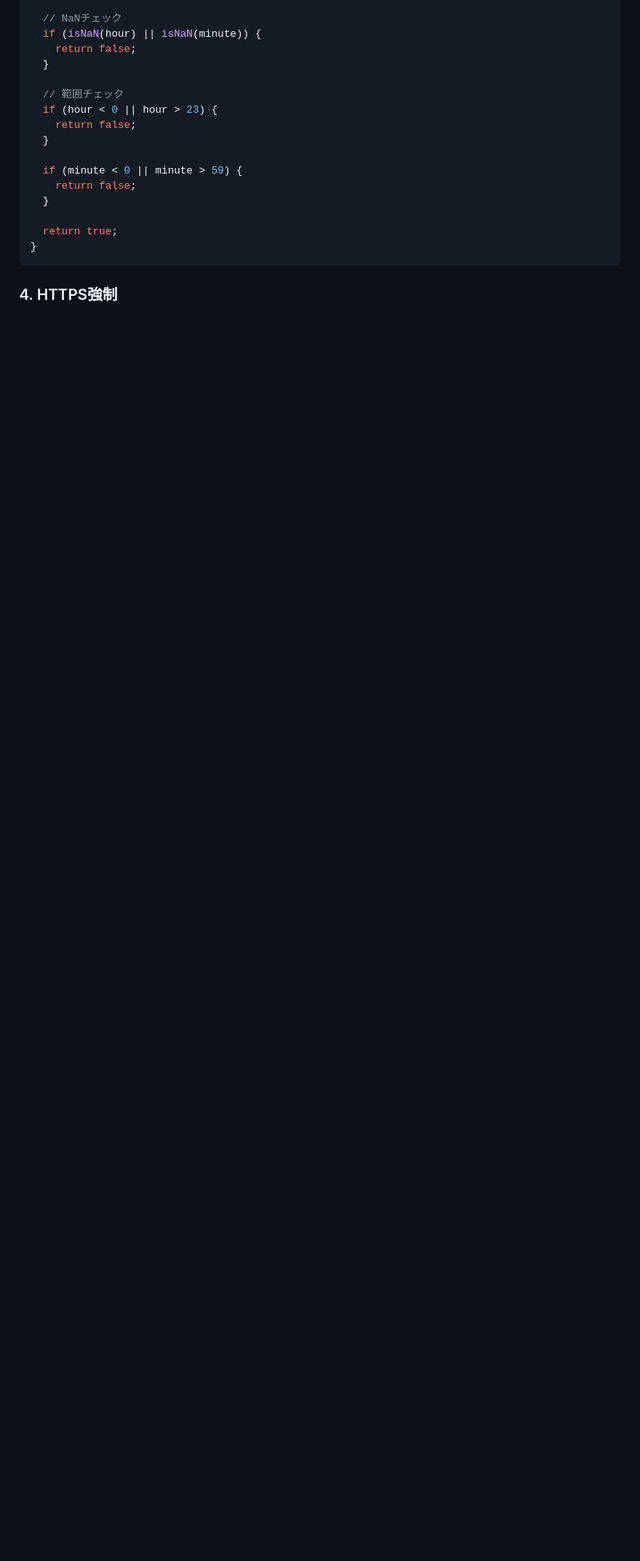
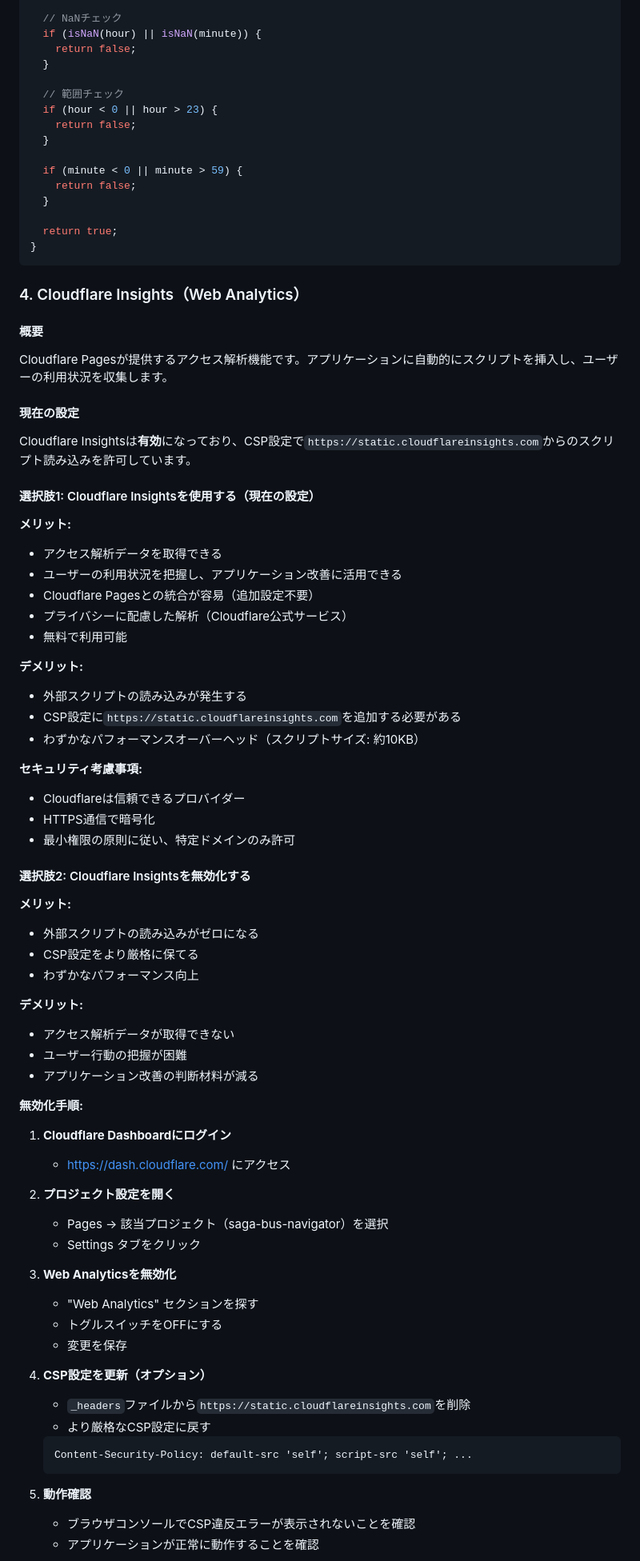
Before and after one commit to midnight480/saga-bus-navigator, a Markdown page: docs/SECURITY.md, the part around one of its changes. Shown at 80% size. GitHub-like rendering; blank space fills up the shorter version.

Commit message:
docs: Cloudflare Insightsの設定ガイドを追加
- 使用する場合と無効化する場合のメリット・デメリットを記載
- 無効化手順を5ステップで詳細に説明
- 推奨設定とその理由を明記
- 要件4.1, 4.2に対応

````diff
--- a/docs/SECURITY.md
+++ b/docs/SECURITY.md
@@ -100,4 +100,67 @@ validateTime(hour, minute) {
 }
 ```
 
-### 4. HTTPS強制
+### 4. Cloudflare Insights（Web Analytics）
+
+#### 概要
+Cloudflare Pagesが提供するアクセス解析機能です。アプリケーションに自動的にスクリプトを挿入し、ユーザーの利用状況を収集します。
+
+#### 現在の設定
+Cloudflare Insightsは**有効**になっており、CSP設定で`https://static.cloudflareinsights.com`からのスクリプト読み込みを許可しています。
+
+#### 選択肢1: Cloudflare Insightsを使用する（現在の設定）
+
+**メリット:**
+- アクセス解析データを取得できる
+- ユーザーの利用状況を把握し、アプリケーション改善に活用できる
+- Cloudflare Pagesとの統合が容易（追加設定不要）
+- プライバシーに配慮した解析（Cloudflare公式サービス）
+- 無料で利用可能
+
+**デメリット:**
+- 外部スクリプトの読み込みが発生する
+- CSP設定に`https://static.cloudflareinsights.com`を追加する必要がある
+- わずかなパフォーマンスオーバーヘッド（スクリプトサイズ: 約10KB）
+
+**セキュリティ考慮事項:**
+- Cloudflareは信頼できるプロバイダー
+- HTTPS通信で暗号化
+- 最小権限の原則に従い、特定ドメインのみ許可
+
+#### 選択肢2: Cloudflare Insightsを無効化する
+
+**メリット:**
+- 外部スクリプトの読み込みがゼロになる
+- CSP設定をより厳格に保てる
+- わずかなパフォーマンス向上
+
+**デメリット:**
+- アクセス解析データが取得できない
+- ユーザー行動の把握が困難
+- アプリケーション改善の判断材料が減る
+
+**無効化手順:**
+
+1. **Cloudflare Dashboardにログイン**
+   - https://dash.cloudflare.com/ にアクセス
+
+2. **プロジェクト設定を開く**
+   - Pages → 該当プロジェクト（saga-bus-navigator）を選択
+   - Settings タブをクリック
+
+3. **Web Analyticsを無効化**
+   - "Web Analytics" セクションを探す
+   - トグルスイッチをOFFにする
+   - 変更を保存
+
+4. **CSP設定を更新（オプション）**
+   - `_headers`ファイルから`https://static.cloudflareinsights.com`を削除
+   - より厳格なCSP設定に戻す
+   ```
+   Content-Security-Policy: default-src 'self'; script-src 'self'; ...
+   ```
+
+5. **動作確認**
+   - ブラウザコンソールでCSP違反エラーが表示されないことを確認
+   - アプリケーションが正常に動作することを確認
+
````
Also changed, not shown: other parts of docs/SECURITY.md (+20 -3 lines).
